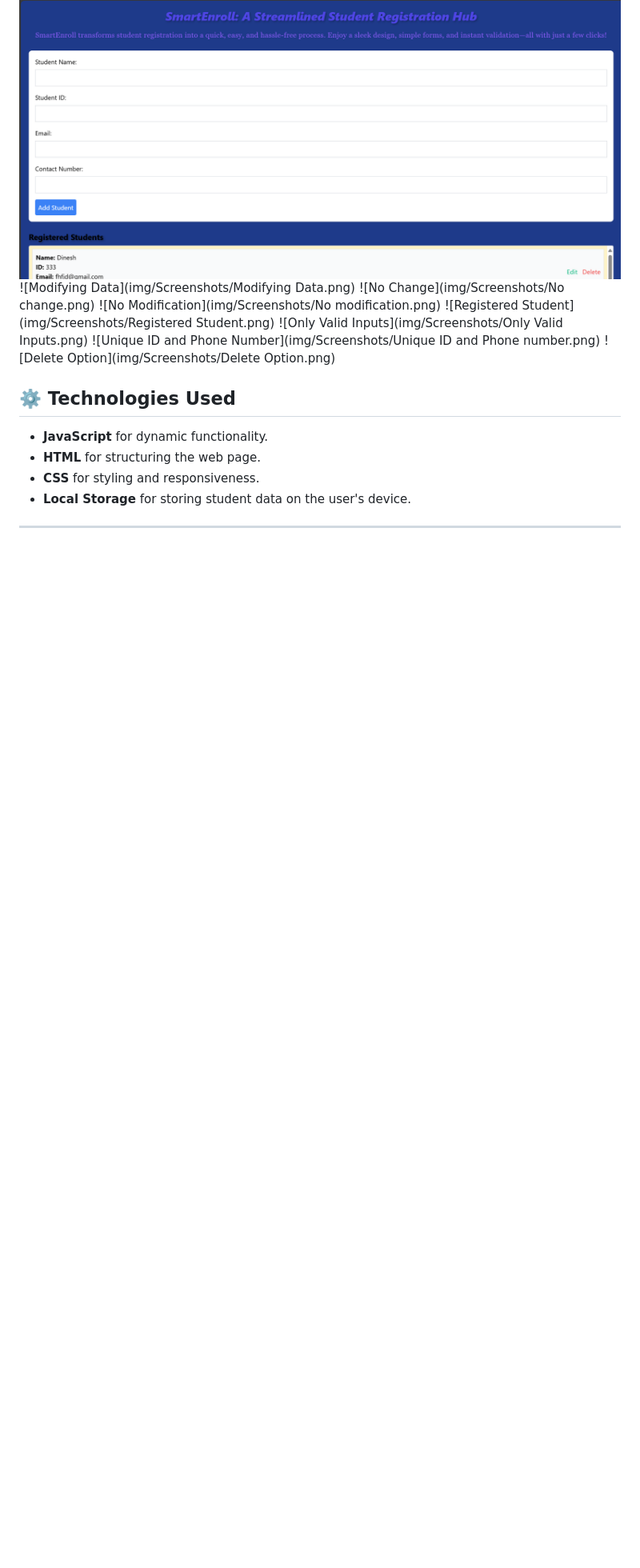
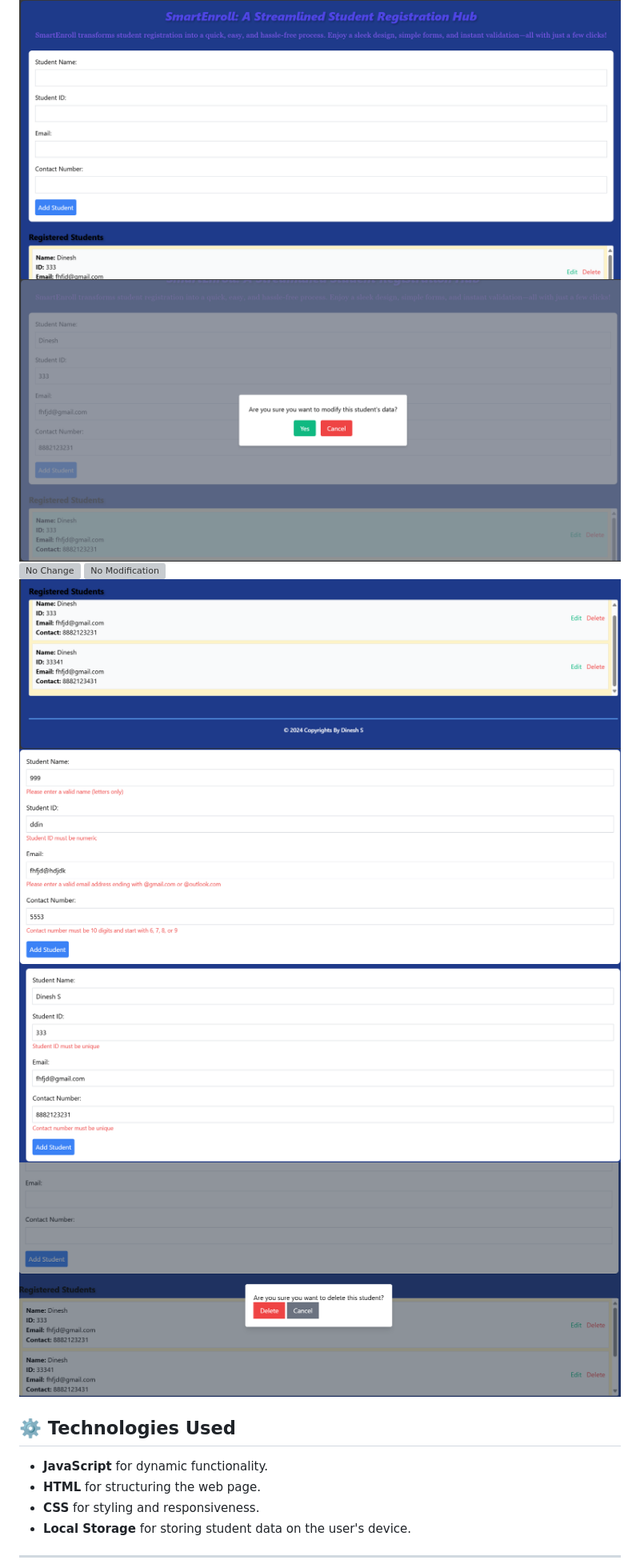
Before and after one commit to Master-dinesh/Student_Registration_System, a Markdown page: README.md, the part around the change printed below. Shown: that part at 80% size. Drawn GitHub-style; blank space fills up the shorter version; grey boxes are pictures that could not be loaded.

```diff
--- a/README.md
+++ b/README.md
@@ -72,12 +75,12 @@ Here are some screenshots of the application in action:
 
 ![Home Page](img/Screenshots/Home_Page.png)
-![Modifying Data](img/Screenshots/Modifying Data.png)
-![No Change](img/Screenshots/No change.png)
-![No Modification](img/Screenshots/No modification.png)
-![Registered Student](img/Screenshots/Registered Student.png)
-![Only Valid Inputs](img/Screenshots/Only Valid Inputs.png)
-![Unique ID and Phone Number](img/Screenshots/Unique ID and Phone number.png)
-![Delete Option](img/Screenshots/Delete Option.png)
+![Modifying Data](img/Screenshots/Modifying_Data.png)
+![No Change](img/Screenshots/No_change.png)
+![No Modification](img/Screenshots/No_modification.png)
+![Registered Student](img/Screenshots/Registered_Student.png)
+![Only Valid Inputs](img/Screenshots/Only_Valid_Inputs.png)
+![Unique ID and Phone Number](img/Screenshots/Unique_ID_and_Phone_number.png)
+![Delete Option](img/Screenshots/Delete_Option.png)
 
 
 
```
Also changed, not shown: other parts of README.md (+3 -0 lines).
